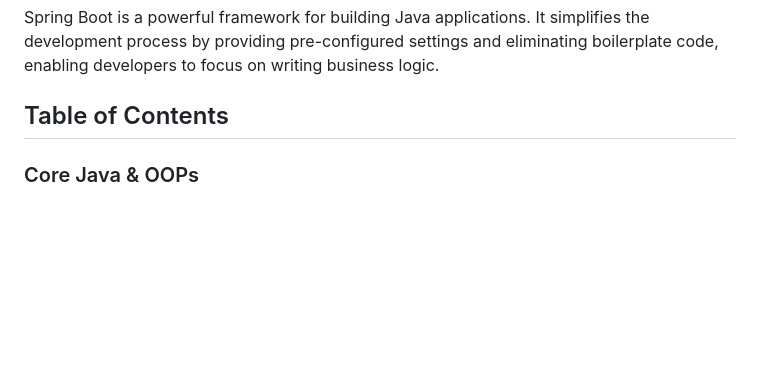
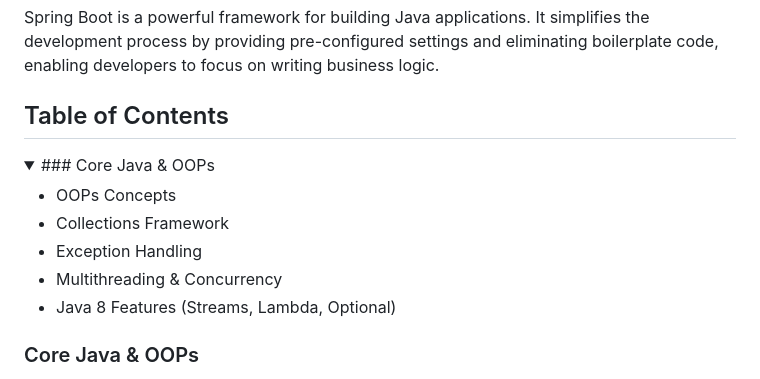
Before and after one commit to syedmubeencode/Spring-boot, a Markdown page: README.md, the part around the change. Drawn GitHub-style; folded sections open; blank space fills up the shorter version.

```diff
--- a/README.md
+++ b/README.md
@@ -3,6 +3,18 @@
 Spring Boot is a powerful framework for building Java applications. It simplifies the development process by providing pre-configured settings and eliminating boilerplate code, enabling developers to focus on writing business logic.
 
 ## Table of Contents
+
+
+<details>
+<summary>### Core Java & OOPs</summary>
+
+- OOPs Concepts
+- Collections Framework
+- Exception Handling
+- Multithreading & Concurrency
+- Java 8 Features (Streams, Lambda, Optional)
+
+</details>
 
 ### Core Java & OOPs
 - OOPs Concepts
```
